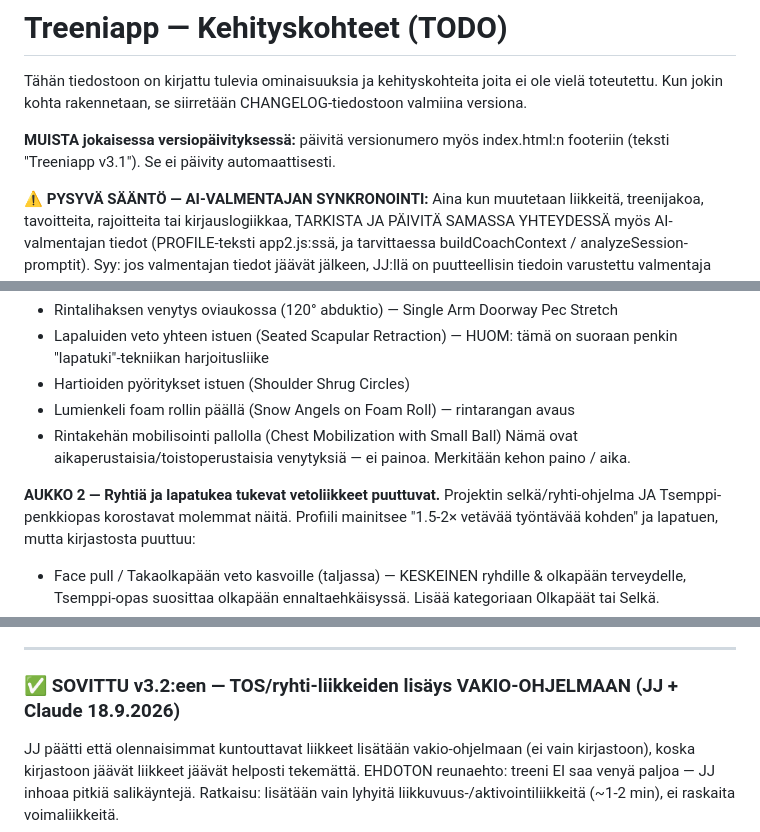
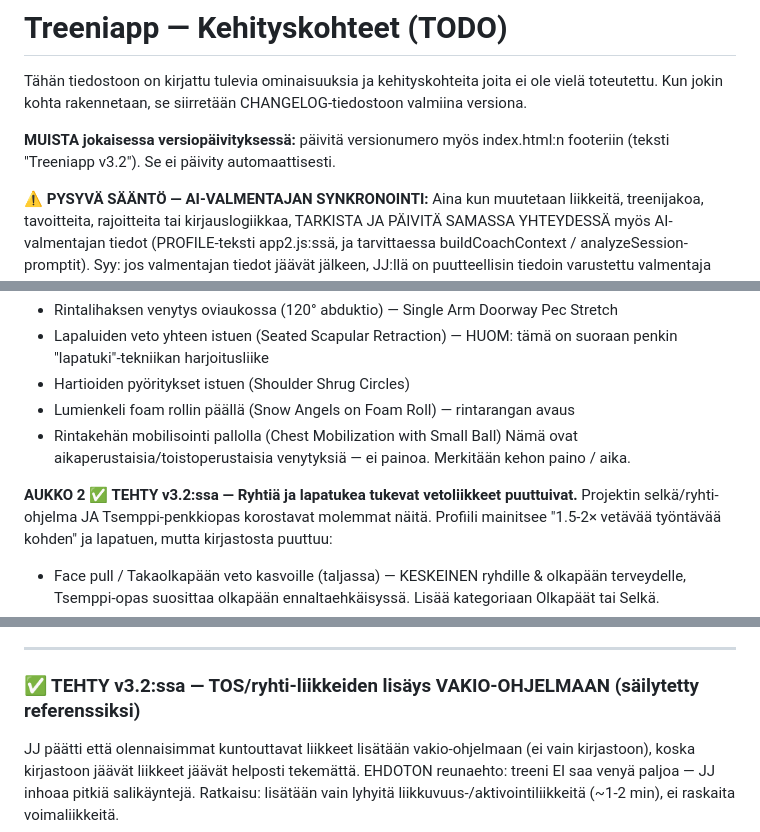
Before and after one commit to jannejukka-ai/treeniapp, a Markdown page: TODO.md, 3 parts joined by grey strips. Rendered like a GitHub page.

```diff
--- a/TODO.md
+++ b/TODO.md
@@ -3,7 +3,7 @@
 Tähän tiedostoon on kirjattu tulevia ominaisuuksia ja kehityskohteita joita ei ole vielä toteutettu.
 Kun jokin kohta rakennetaan, se siirretään CHANGELOG-tiedostoon valmiina versiona.
 
-**MUISTA jokaisessa versiopäivityksessä:** päivitä versionumero myös index.html:n footeriin (teksti "Treeniapp v3.1"). Se ei päivity automaattisesti.
+**MUISTA jokaisessa versiopäivityksessä:** päivitä versionumero myös index.html:n footeriin (teksti "Treeniapp v3.2"). Se ei päivity automaattisesti.
 
 **⚠️ PYSYVÄ SÄÄNTÖ — AI-VALMENTAJAN SYNKRONOINTI:** Aina kun muutetaan liikkeitä, treenijakoa, tavoitteita, rajoitteita tai kirjauslogiikkaa, TARKISTA JA PÄIVITÄ SAMASSA YHTEYDESSÄ myös AI-valmentajan tiedot (PROFILE-teksti app2.js:ssä, ja tarvittaessa buildCoachContext / analyzeSession-promptit). Syy: jos valmentajan tiedot jäävät jälkeen, JJ:llä on puutteellisin tiedoin varustettu valmentaja joka voi antaa ohjelman vastaisia tai jopa terveydelle haitallisia neuvoja. Valmentaja ja sovelluksen todellisuus EIVÄT saa erkaantua. Tämä koskee erityisesti: uudet/poistetut liikkeet, muuttuneet rajoitteet, uudet aikaperustaiset tai kehon paino -liikkeet, tavoitemuutokset.
 
@@ -74,7 +83,7 @@ MedBridge-PDF on lääketieteellinen fysioterapiaohje juuri JJ:n TOS-vaivaan. Si
    - Rintakehän mobilisointi pallolla (Chest Mobilization with Small Ball)
    Nämä ovat aikaperustaisia/toistoperustaisia venytyksiä — ei painoa. Merkitään kehon paino / aika.
 
-**AUKKO 2 — Ryhtiä ja lapatukea tukevat vetoliikkeet puuttuvat.**
+**AUKKO 2 ✅ TEHTY v3.2:ssa — Ryhtiä ja lapatukea tukevat vetoliikkeet puuttuivat.**
 Projektin selkä/ryhti-ohjelma JA Tsemppi-penkkiopas korostavat molemmat näitä. Profiili mainitsee "1.5-2× vetävää työntävää kohden" ja lapatuen, mutta kirjastosta puuttuu:
    - Face pull / Takaolkapään veto kasvoille (taljassa) — KESKEINEN ryhdille & olkapään terveydelle, Tsemppi-opas suosittaa olkapään ennaltaehkäisyssä. Lisää kategoriaan Olkapäät tai Selkä.
    - Reverse fly / Käänteiset flyes (käsipainoilla tai taljassa) — takaolkapää & yläselkä, ryhti
@@ -92,7 +101,7 @@ Vertasin sovelluksen penkkiohjetta molempiin penkkioppaisiin (NHA/Nuckols + Tsem
 
 ---
 
-### ✅ SOVITTU v3.2:een — TOS/ryhti-liikkeiden lisäys VAKIO-OHJELMAAN (JJ + Claude 18.9.2026)
+### ✅ TEHTY v3.2:ssa — TOS/ryhti-liikkeiden lisäys VAKIO-OHJELMAAN (säilytetty referenssiksi)
 
 JJ päätti että olennaisimmat kuntouttavat liikkeet lisätään vakio-ohjelmaan (ei vain kirjastoon), koska kirjastoon jäävät liikkeet jäävät helposti tekemättä. EHDOTON reunaehto: treeni EI saa venyä paljoa — JJ inhoaa pitkiä salikäyntejä. Ratkaisu: lisätään vain lyhyitä liikkuvuus-/aktivointiliikkeitä (~1-2 min), ei raskaita voimaliikkeitä.
 
```
Also changed, not shown: other parts of TODO.md (+32 -23 lines).
